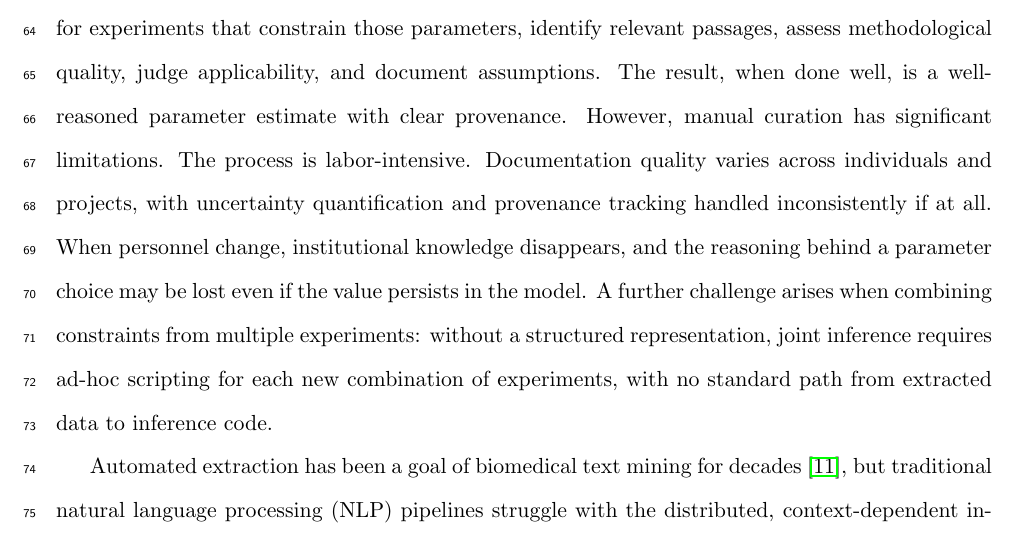
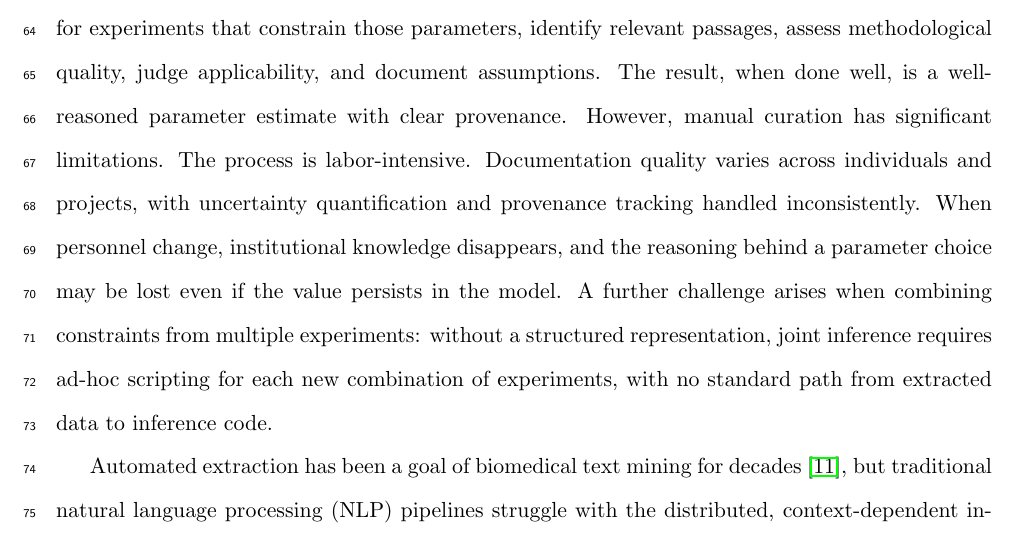
Before and after one commit to popellab/maple-paper, a LaTeX paper (paper/main.tex): part of page 3 of 32, cut so that both start at the same text. Compiled offline with pdfLaTeX.

Commit message:
Remove "if at all" from Introduction for consistent tone softening

```diff
--- a/paper/main.tex
+++ b/paper/main.tex
@@ -57,7 +57,7 @@ Beyond identifying relevant literature lies the challenge of extracting data sys
 
 The biological literature contains a wealth of experiments that isolate specific mechanisms from the complexity of in vivo systems. In vitro proliferation assays measure cell division rates without immune infiltration or nutrient gradients. Ex vivo cytotoxicity experiments quantify killing efficiency without the confounding effects of tumor heterogeneity or drug distribution. These isolated system experiments are valuable precisely because they remove confounding factors: e.g., when a proliferation assay reports a doubling time, that measurement directly constrains the proliferation rate parameter. We use the term \textit{calibration target} to refer to a structured representation of such experimental data, capturing what was measured, under what conditions, with what uncertainty, and how that measurement relates to model parameters.
 
-Manual curation by modelers remains the standard approach to extracting calibration targets from literature. An experienced modeler must understand what parameters the model needs, search for experiments that constrain those parameters, identify relevant passages, assess methodological quality, judge applicability, and document assumptions. The result, when done well, is a well-reasoned parameter estimate with clear provenance. However, manual curation has significant limitations. The process is labor-intensive. Documentation quality varies across individuals and projects, with uncertainty quantification and provenance tracking handled inconsistently if at all. When personnel change, institutional knowledge disappears, and the reasoning behind a parameter choice may be lost even if the value persists in the model. A further challenge arises when combining constraints from multiple experiments: without a structured representation, joint inference requires ad-hoc scripting for each new combination of experiments, with no standard path from extracted data to inference code.
+Manual curation by modelers remains the standard approach to extracting calibration targets from literature. An experienced modeler must understand what parameters the model needs, search for experiments that constrain those parameters, identify relevant passages, assess methodological quality, judge applicability, and document assumptions. The result, when done well, is a well-reasoned parameter estimate with clear provenance. However, manual curation has significant limitations. The process is labor-intensive. Documentation quality varies across individuals and projects, with uncertainty quantification and provenance tracking handled inconsistently. When personnel change, institutional knowledge disappears, and the reasoning behind a parameter choice may be lost even if the value persists in the model. A further challenge arises when combining constraints from multiple experiments: without a structured representation, joint inference requires ad-hoc scripting for each new combination of experiments, with no standard path from extracted data to inference code.
 
 Automated extraction has been a goal of biomedical text mining for decades \citep{zhaoRecentAdvancesBiomedical2021}, but traditional natural language processing (NLP) pipelines struggle with the distributed, context-dependent information that characterizes experimental reports. Recent work has developed specialized NLP models for biomedical named entity recognition and relation extraction, with transformer-based approaches like BioBERT achieving high accuracy on domain-specific extraction tasks \citep{huAccurateMedicalNamed2024, gaoJointExtractionEntity2024}. Deep learning approaches have also been applied to data element extraction for systematic literature reviews \citep{duUseDeepLearningbased2025}. For pharmacokinetic parameters specifically, active learning approaches have produced annotated corpora and fine-tuned language models for NER of PK terms \citep{gonzalezhernandezNamedEntityRecognition2024}. However, these approaches require task-specific training data and do not generalize easily to the diverse parameter types encountered in QSP modeling.
 
```
Also changed, not shown: paper/main.pdf.
